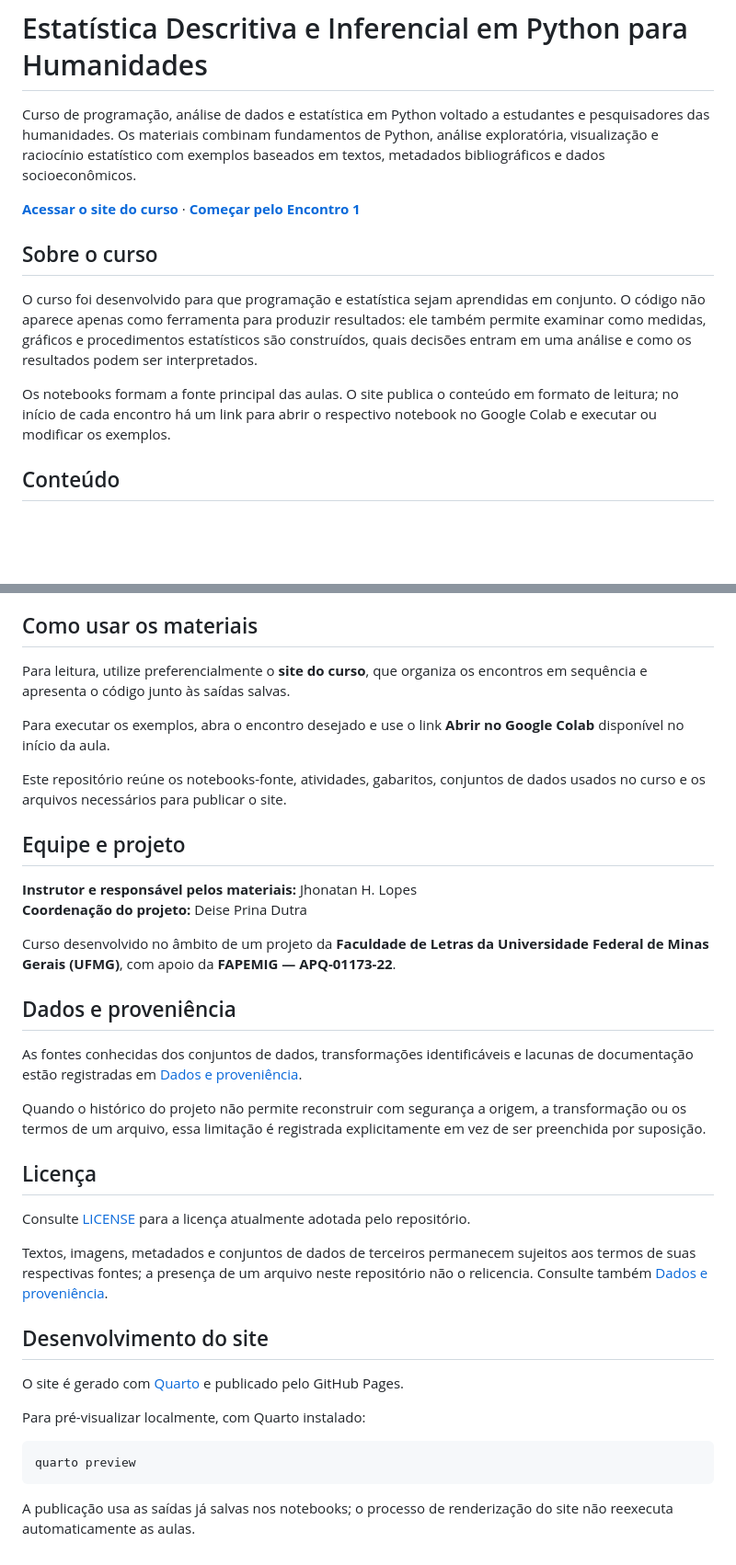
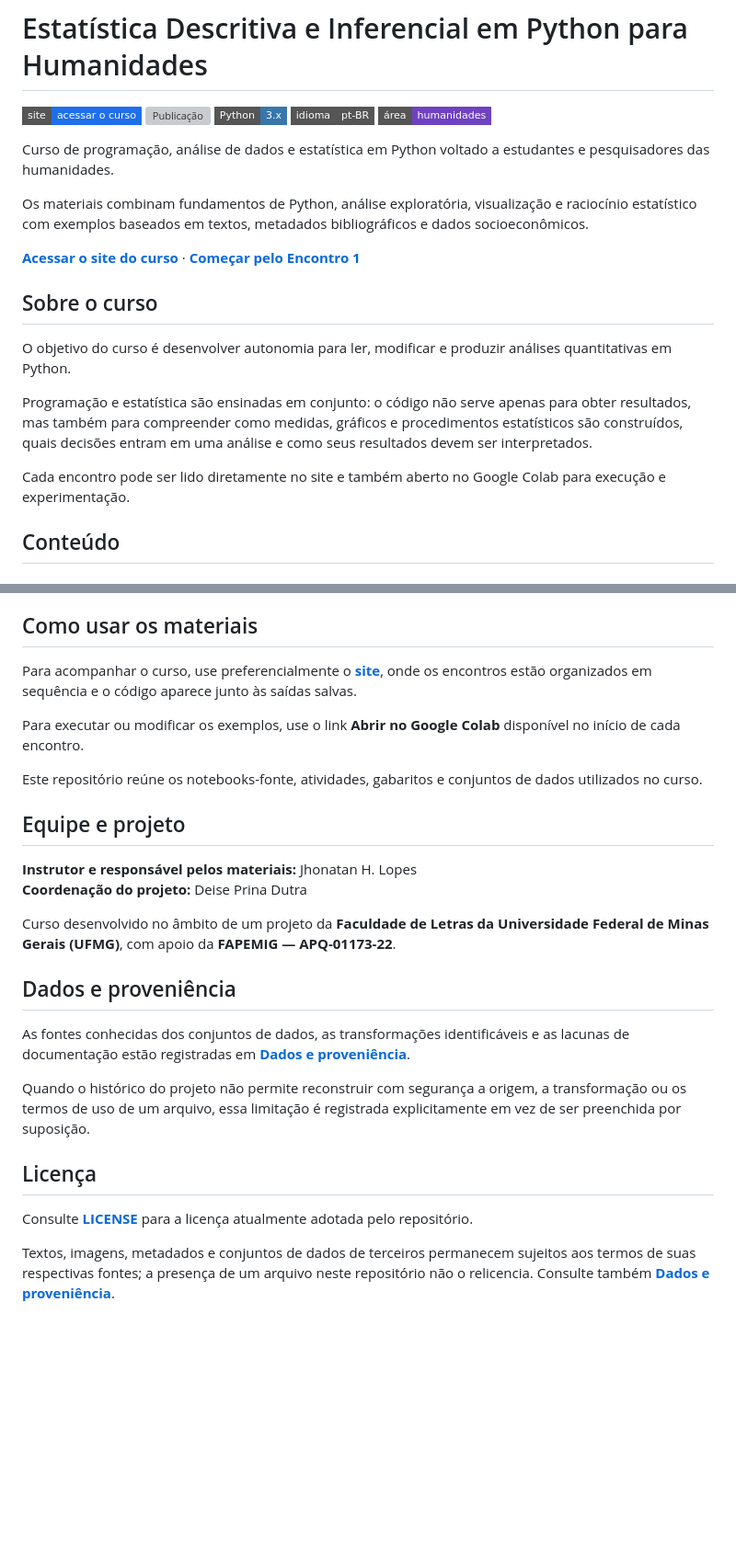
Before and after one commit to jhlopesalves/eda_humanidades, a Markdown page: README.md, 2 parts joined by grey strips. Shown at 92% size. Drawn GitHub-style; badges without logos; blank space fills up the shorter version; grey boxes are pictures that could not be loaded.

Commit message:
DOCS: Ajustes na apresentação pública do curso

````diff
--- a/README.md
+++ b/README.md
@@ -1,14 +1,24 @@
 # Estatística Descritiva e Inferencial em Python para Humanidades
 
-Curso de programação, análise de dados e estatística em Python voltado a estudantes e pesquisadores das humanidades. Os materiais combinam fundamentos de Python, análise exploratória, visualização e raciocínio estatístico com exemplos baseados em textos, metadados bibliográficos e dados socioeconômicos.
+[![Site do curso](https://img.shields.io/badge/site-acessar%20o%20curso-1f6feb?style=flat-square)](https://jhlopesalves.github.io/eda_humanidades/)
+[![Publicação](https://github.com/jhlopesalves/eda_humanidades/actions/workflows/publish.yml/badge.svg)](https://github.com/jhlopesalves/eda_humanidades/actions/workflows/publish.yml)
+![Python](https://img.shields.io/badge/Python-3.x-3776AB?style=flat-square&logo=python&logoColor=white)
+![Idioma](https://img.shields.io/badge/idioma-pt--BR-555?style=flat-square)
+![Área](https://img.shields.io/badge/área-humanidades-6f42c1?style=flat-square)
+
+Curso de programação, análise de dados e estatística em Python voltado a estudantes e pesquisadores das humanidades.
+
+Os materiais combinam fundamentos de Python, análise exploratória, visualização e raciocínio estatístico com exemplos baseados em textos, metadados bibliográficos e dados socioeconômicos.
 
 **[Acessar o site do curso](https://jhlopesalves.github.io/eda_humanidades/)** · **[Começar pelo Encontro 1](https://jhlopesalves.github.io/eda_humanidades/encontro_1/enc_1.html)**
 
 ## Sobre o curso
 
-O curso foi desenvolvido para que programação e estatística sejam aprendidas em conjunto. O código não aparece apenas como ferramenta para produzir resultados: ele também permite examinar como medidas, gráficos e procedimentos estatísticos são construídos, quais decisões entram em uma análise e como os resultados podem ser interpretados.
+O objetivo do curso é desenvolver autonomia para ler, modificar e produzir análises quantitativas em Python.
 
-Os notebooks formam a fonte principal das aulas. O site publica o conteúdo em formato de leitura; no início de cada encontro há um link para abrir o respectivo notebook no Google Colab e executar ou modificar os exemplos.
+Programação e estatística são ensinadas em conjunto: o código não serve apenas para obter resultados, mas também para compreender como medidas, gráficos e procedimentos estatísticos são construídos, quais decisões entram em uma análise e como seus resultados devem ser interpretados.
+
+Cada encontro pode ser lido diretamente no site e também aberto no Google Colab para execução e experimentação.
 
 ## Conteúdo
 
@@ -32,11 +42,11 @@ Os notebooks formam a fonte principal das aulas. O site publica o conteúdo em f
 
 ## Como usar os materiais
 
-Para leitura, utilize preferencialmente o **site do curso**, que organiza os encontros em sequência e apresenta o código junto às saídas salvas.
+Para acompanhar o curso, use preferencialmente o **[site](https://jhlopesalves.github.io/eda_humanidades/)**, onde os encontros estão organizados em sequência e o código aparece junto às saídas salvas.
 
-Para executar os exemplos, abra o encontro desejado e use o link **Abrir no Google Colab** disponível no início da aula.
+Para executar ou modificar os exemplos, use o link **Abrir no Google Colab** disponível no início de cada encontro.
 
-Este repositório reúne os notebooks-fonte, atividades, gabaritos, conjuntos de dados usados no curso e os arquivos necessários para publicar o site.
+Este repositório reúne os notebooks-fonte, atividades, gabaritos e conjuntos de dados utilizados no curso.
 
 ## Equipe e projeto
 
@@ -47,24 +57,12 @@ Curso desenvolvido no âmbito de um projeto da **Faculdade de Letras da Universi
 
 ## Dados e proveniência
 
-As fontes conhecidas dos conjuntos de dados, transformações identificáveis e lacunas de documentação estão registradas em [Dados e proveniência](DATASETS.md).
+As fontes conhecidas dos conjuntos de dados, as transformações identificáveis e as lacunas de documentação estão registradas em **[Dados e proveniência](DATASETS.md)**.
 
-Quando o histórico do projeto não permite reconstruir com segurança a origem, a transformação ou os termos de um arquivo, essa limitação é registrada explicitamente em vez de ser preenchida por suposição.
+Quando o histórico do projeto não permite reconstruir com segurança a origem, a transformação ou os termos de uso de um arquivo, essa limitação é registrada explicitamente em vez de ser preenchida por suposição.
 
 ## Licença
 
-Consulte [LICENSE](LICENSE) para a licença atualmente adotada pelo repositório.
+Consulte **[LICENSE](LICENSE)** para a licença atualmente adotada pelo repositório.
 
-Textos, imagens, metadados e conjuntos de dados de terceiros permanecem sujeitos aos termos de suas respectivas fontes; a presença de um arquivo neste repositório não o relicencia. Consulte também [Dados e proveniência](DATASETS.md).
-
-## Desenvolvimento do site
-
-O site é gerado com [Quarto](https://quarto.org/) e publicado pelo GitHub Pages.
-
-Para pré-visualizar localmente, com Quarto instalado:
-
-```bash
-quarto preview
-```
-
-A publicação usa as saídas já salvas nos notebooks; o processo de renderização do site não reexecuta automaticamente as aulas.
+Textos, imagens, metadados e conjuntos de dados de terceiros permanecem sujeitos aos termos de suas respectivas fontes; a presença de um arquivo neste repositório não o relicencia. Consulte também **[Dados e proveniência](DATASETS.md)**.
````
